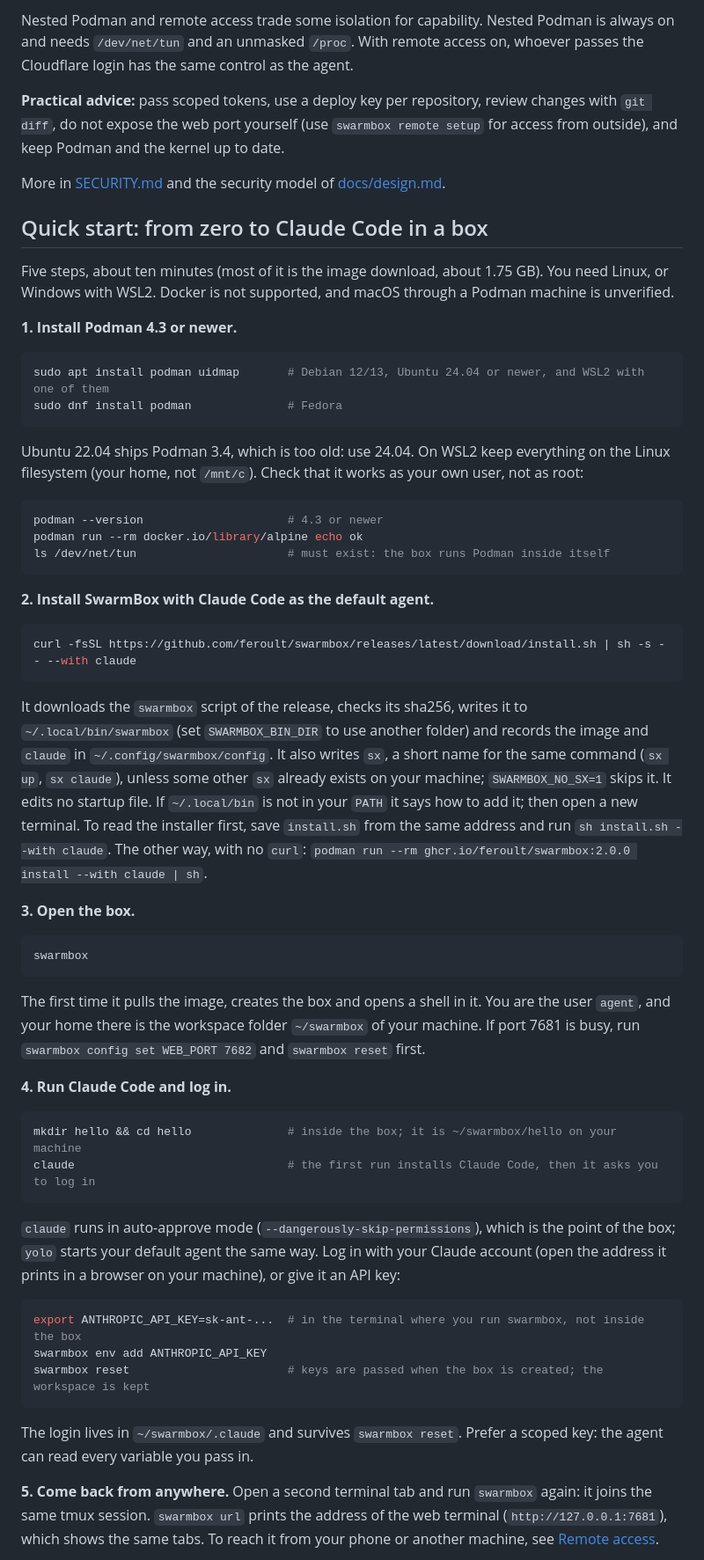
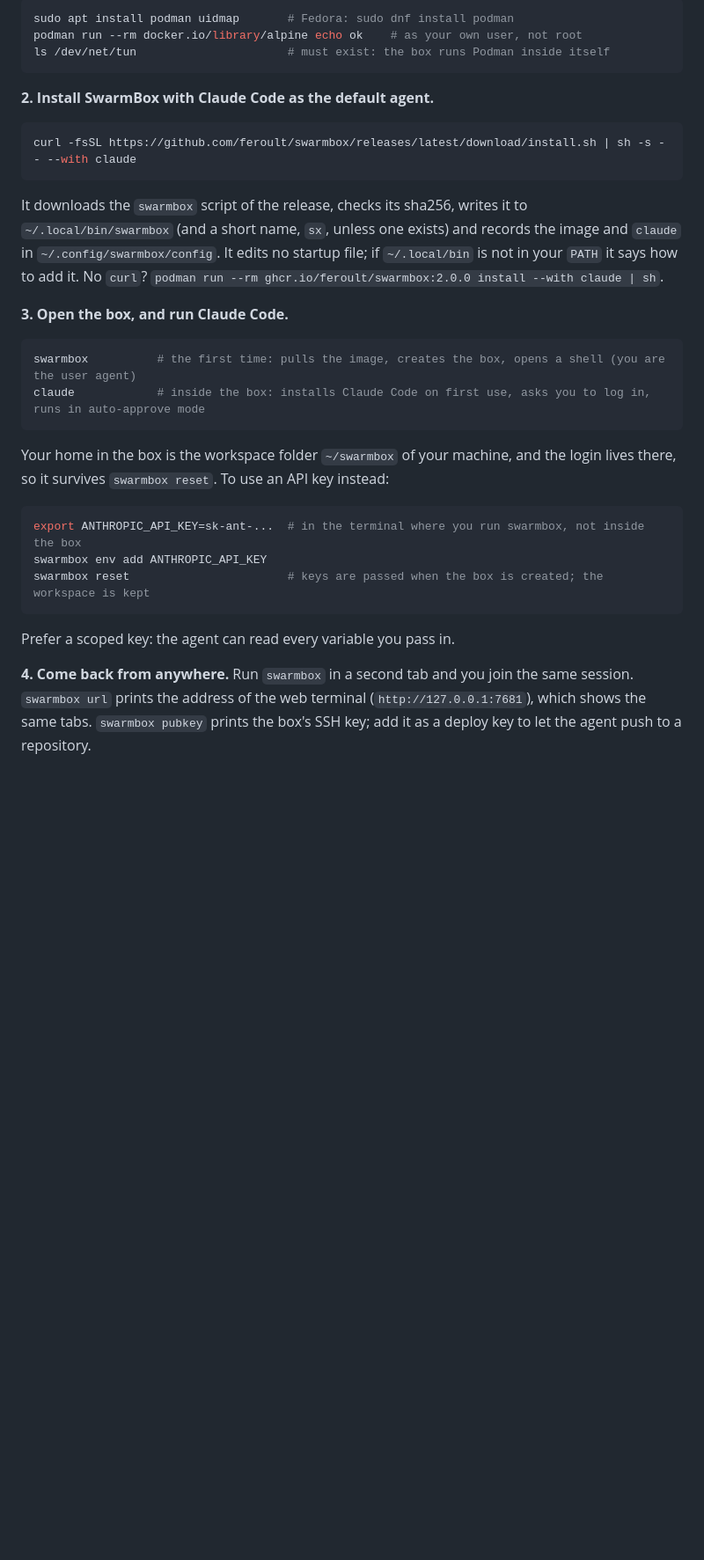
Before and after one commit to feroult/swarmbox, a Markdown page: README.md, the part around one of its changes. Shown at 88% size. Rendered like a GitHub page; blank space fills up the shorter version.

````diff
--- a/README.md
+++ b/README.md
@@ -49,27 +24,5 @@ virtual machine, a microVM or a dedicated machine (see [docs/microvm.md](docs/mi
-Nested Podman and remote access trade some isolation for capability. Nested Podman is always on and needs `/dev/net/tun` and an unmasked `/proc`.
-With remote access on, whoever passes the Cloudflare login has the same control as the agent.
-
-**Practical advice:** pass scoped tokens, use a deploy key per repository, review changes with `git diff`, do not expose the web port yourself
-(use `swarmbox remote setup` for access from outside), and keep Podman and the kernel up to date.
-
-More in [SECURITY.md](SECURITY.md) and the security model of [docs/design.md](docs/design.md).
-
-## Quick start: from zero to Claude Code in a box
-
-Five steps, about ten minutes (most of it is the image download, about 1.75 GB). You need Linux, or Windows with WSL2. Docker is not supported, and macOS through a Podman machine is unverified.
-
-**1. Install Podman 4.3 or newer.**
-
-```bash
-sudo apt install podman uidmap       # Debian 12/13, Ubuntu 24.04 or newer, and WSL2 with one of them
-sudo dnf install podman              # Fedora
-```
-
-Ubuntu 22.04 ships Podman 3.4, which is too old: use 24.04. On WSL2 keep everything on the Linux filesystem (your home, not `/mnt/c`). Check that it works as your own user, not as root:
-
-```bash
-podman --version                     # 4.3 or newer
-podman run --rm docker.io/library/alpine echo ok
+sudo apt install podman uidmap       # Fedora: sudo dnf install podman
+podman run --rm docker.io/library/alpine echo ok    # as your own user, not root
 ls /dev/net/tun                      # must exist: the box runs Podman inside itself
 ```
 
@@ -79,28 +32,17 @@ ls /dev/net/tun                      # must exist: the box runs Podman inside it
 curl -fsSL https://github.com/feroult/swarmbox/releases/latest/download/install.sh | sh -s -- --with claude
 ```
 
-It downloads the `swarmbox` script of the release, checks its sha256, writes it to `~/.local/bin/swarmbox` (set `SWARMBOX_BIN_DIR` to use another folder) and records the image and `claude` in `~/.config/swarmbox/config`.
-It also writes `sx`, a short name for the same command (`sx up`, `sx claude`), unless some other `sx` already exists on your machine; `SWARMBOX_NO_SX=1` skips it.
-It edits no startup file. If `~/.local/bin` is not in your `PATH` it says how to add it; then open a new terminal. To read the installer first, save `install.sh` from the same address and run `sh install.sh --with claude`.
-The other way, with no `curl`: `podman run --rm ghcr.io/feroult/swarmbox:2.0.0 install --with claude | sh`.
+It downloads the `swarmbox` script of the release, checks its sha256, writes it to `~/.local/bin/swarmbox` (and a short name, `sx`, unless one exists) and records the image and `claude`
+in `~/.config/swarmbox/config`. It edits no startup file; if `~/.local/bin` is not in your `PATH` it says how to add it. No `curl`? `podman run --rm ghcr.io/feroult/swarmbox:2.0.0 install --with claude | sh`.
 
-**3. Open the box.**
+**3. Open the box, and run Claude Code.**
 
 ```bash
-swarmbox
+swarmbox          # the first time: pulls the image, creates the box, opens a shell (you are the user agent)
+claude            # inside the box: installs Claude Code on first use, asks you to log in, runs in auto-approve mode
 ```
 
-The first time it pulls the image, creates the box and opens a shell in it. You are the user `agent`, and your home there is the workspace folder `~/swarmbox` of your machine. If port 7681 is busy, run
-`swarmbox config set WEB_PORT 7682` and `swarmbox reset` first.
-
-**4. Run Claude Code and log in.**
-
-```bash
-mkdir hello && cd hello              # inside the box; it is ~/swarmbox/hello on your machine
-claude                               # the first run installs Claude Code, then it asks you to log in
-```
-
-`claude` runs in auto-approve mode (`--dangerously-skip-permissions`), which is the point of the box; `yolo` starts your default agent the same way. Log in with your Claude account (open the address it prints in a browser on your machine), or give it an API key:
+Your home in the box is the workspace folder `~/swarmbox` of your machine, and the login lives there, so it survives `swarmbox reset`. To use an API key instead:
 
 ```bash
 export ANTHROPIC_API_KEY=sk-ant-...  # in the terminal where you run swarmbox, not inside the box
@@ -108,7 +50,8 @@ swarmbox env add ANTHROPIC_API_KEY
 swarmbox reset                       # keys are passed when the box is created; the workspace is kept
 ```
 
-The login lives in `~/swarmbox/.claude` and survives `swarmbox reset`. Prefer a scoped key: the agent can read every variable you pass in.
+Prefer a scoped key: the agent can read every variable you pass in.
 
-**5. Come back from anywhere.** Open a second terminal tab and run `swarmbox` again: it joins the same tmux session. `swarmbox url` prints the address of the web terminal (`http://127.0.0.1:7681`), which shows the same tabs. To reach it from your phone or another machine, see [Remote access](#remote-access-the-same-session-from-anywhere).
+**4. Come back from anywhere.** Run `swarmbox` in a second tab and you join the same session. `swarmbox url` prints the address of the web terminal (`http://127.0.0.1:7681`), which shows the same tabs.
+`swarmbox pubkey` prints the box's SSH key; add it as a deploy key to let the agent push to a repository.
 
````
Also changed, not shown: other parts of README.md (+44 -91 lines), docs/img/swarmbox-banner.gif (added), docs/img/swarmbox-banner.png (added), 2 other files.
